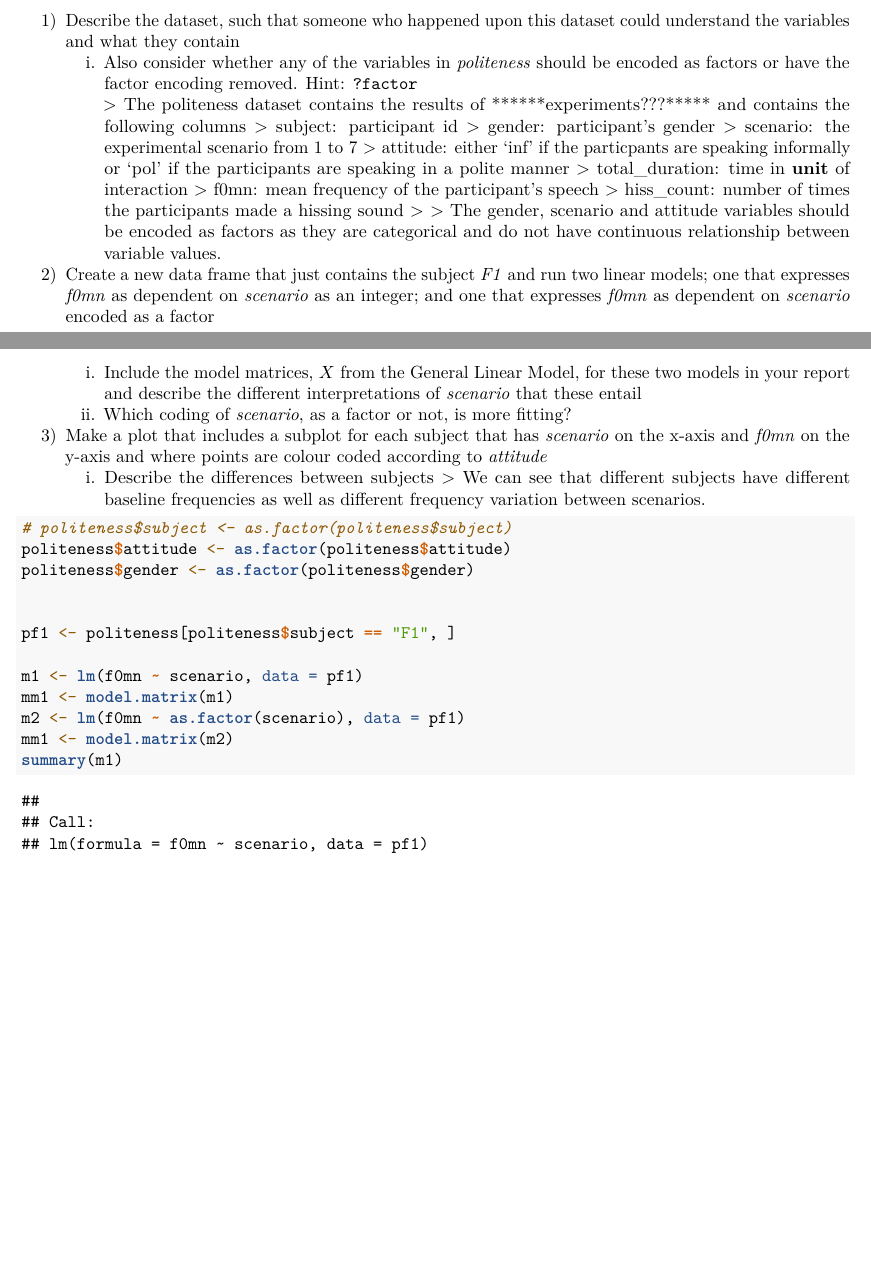
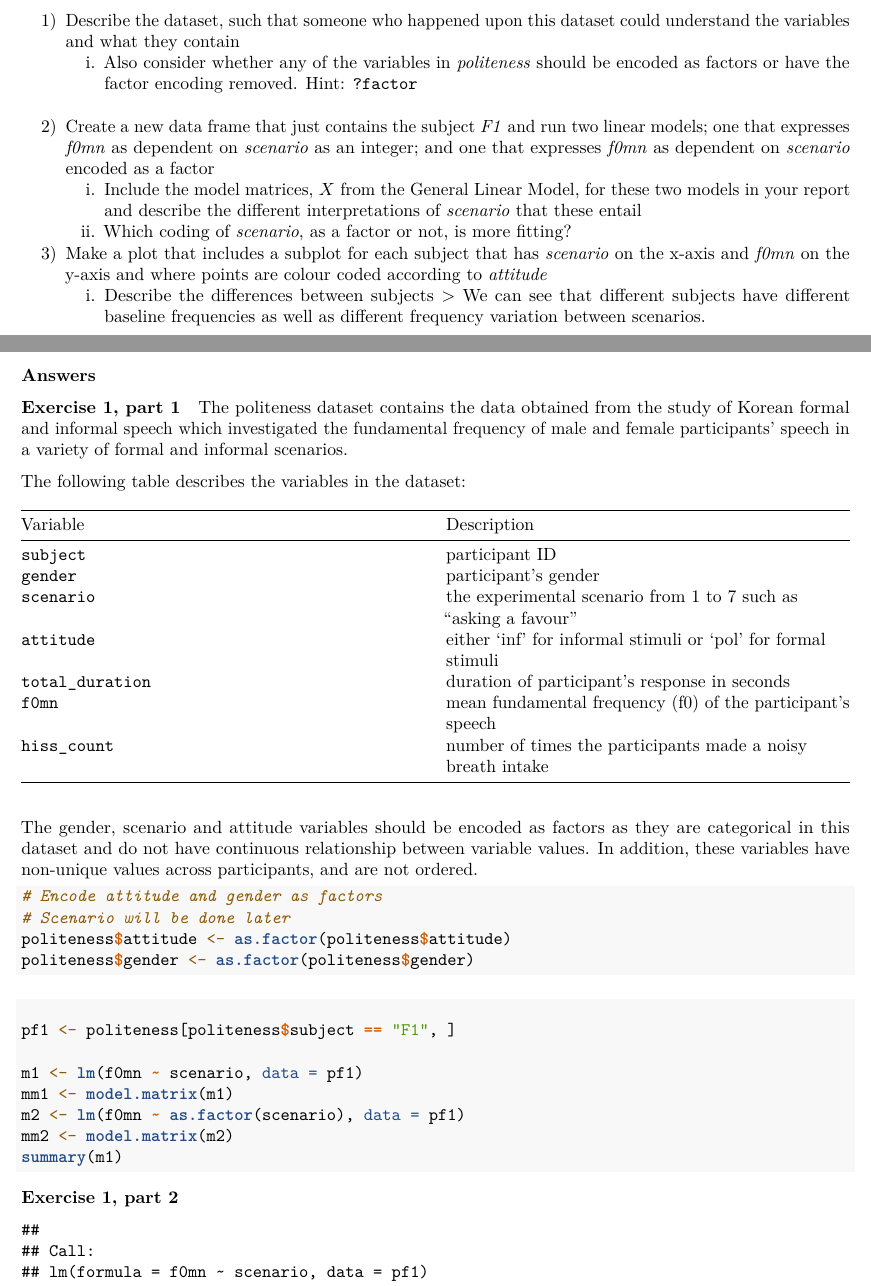
Before and after one commit to zeyus/github_methods_3, an R Markdown document (week_02/practical_exercise_2.Rmd): two parts of pages 1 and 2 of 19 before the commit and two parts of pages 1 and 2 of 20 after it, joined at a grey line, cut so that both start at the same text, the shorter picture padded with empty space. Rendered offline with R 4.5, knitr and Pandoc, then LaTeX, with nearby package versions; some code elsewhere in the file could not run offline.

Commit message:
[WIP] refactoring and pretification. 💄🐷
Signed-off-by: zeyus <zeyus@zeyus.com>

````diff
--- a/week_02/practical_exercise_2.Rmd
+++ b/week_02/practical_exercise_2.Rmd
@@ -40,27 +40,47 @@
 
 1) Describe the dataset, such that someone who happened upon this dataset could understand the variables and what they contain
     i. Also consider whether any of the variables in _politeness_ should be encoded as factors or have the factor encoding removed. Hint: ```?factor```
-    > The politeness dataset contains the results of ******experiments???***** and contains the following columns
-    > subject: participant id
-    > gender: participant's gender
-    > scenario: the experimental scenario from 1 to 7
-    > attitude: either 'inf' if the particpants are speaking informally or 'pol' if the participants are speaking in a polite manner
-    > total_duration: time in **unit** of interaction
-    > f0mn: mean frequency of the participant's speech
-    > hiss_count: number of times the participants made a hissing sound
-    >
-    > The gender, scenario and attitude variables should be encoded as factors as they are categorical and do not have continuous relationship between variable values.
-
 2) Create a new data frame that just contains the subject _F1_ and run two linear models; one that expresses _f0mn_ as dependent on _scenario_ as an integer; and one that expresses _f0mn_ as dependent on _scenario_ encoded as a factor
     i. Include the model matrices, $X$ from the General Linear Model, for these two models in your report and describe the different interpretations of _scenario_ that these entail
     ii. Which coding of _scenario_, as a factor or not, is more fitting?
 3) Make a plot that includes a subplot for each subject that has _scenario_ on the x-axis and _f0mn_ on the y-axis and where points are colour coded according to _attitude_
     i. Describe the differences between subjects
     > We can see that different subjects have different baseline frequencies as well as different frequency variation between scenarios.
-```{r}
-# politeness$subject <- as.factor(politeness$subject)
+
+### Answers
+
+#### **Exercise 1, part 1**
+
+The politeness dataset contains the data obtained from the [study of Korean formal and informal speech](https://doi.org/10.1016/j.wocn.2012.08.006) which investigated the fundamental frequency of male and female participants' speech in a variety of formal and informal scenarios.
+
+
+
+The following table describes the variables in the dataset:
+
+Variable | Description
+---|---
+`subject`|participant ID
+`gender`|participant's gender
+`scenario`|the experimental scenario from 1 to 7 such as "asking a favour"
+`attitude`|either 'inf' for informal stimuli or 'pol' for formal stimuli
+`total_duration`|duration of participant's response in seconds
+`f0mn`|mean fundamental frequency (f0) of the participant's speech
+`hiss_count`|number of times the participants made a noisy breath intake
+
+The gender, scenario and attitude variables should be encoded as factors as they are categorical in this dataset and do not have continuous relationship between variable values. In addition, these variables have non-unique values across participants, and are not ordered.
+
+```{r ex1p1}
+# Encode attitude and gender as factors
+# Scenario will be done later
 politeness$attitude <- as.factor(politeness$attitude)
 politeness$gender <- as.factor(politeness$gender)
+
+```
+
+#### **Exercise 1, part 2**
+```{r ex1p2}
+
+
 
 
 pf1 <- politeness[politeness$subject == "F1", ]
@@ -68,7 +88,7 @@
 m1 <- lm(f0mn ~ scenario, data = pf1)
 mm1 <- model.matrix(m1)
 m2 <- lm(f0mn ~ as.factor(scenario), data = pf1)
-mm1 <- model.matrix(m2)
+mm2 <- model.matrix(m2)
 summary(m1)
 mm1
 summary(m2)
````
Also changed, not shown: week_02/practical_exercise_2.Rmd (2 more changed lines).
